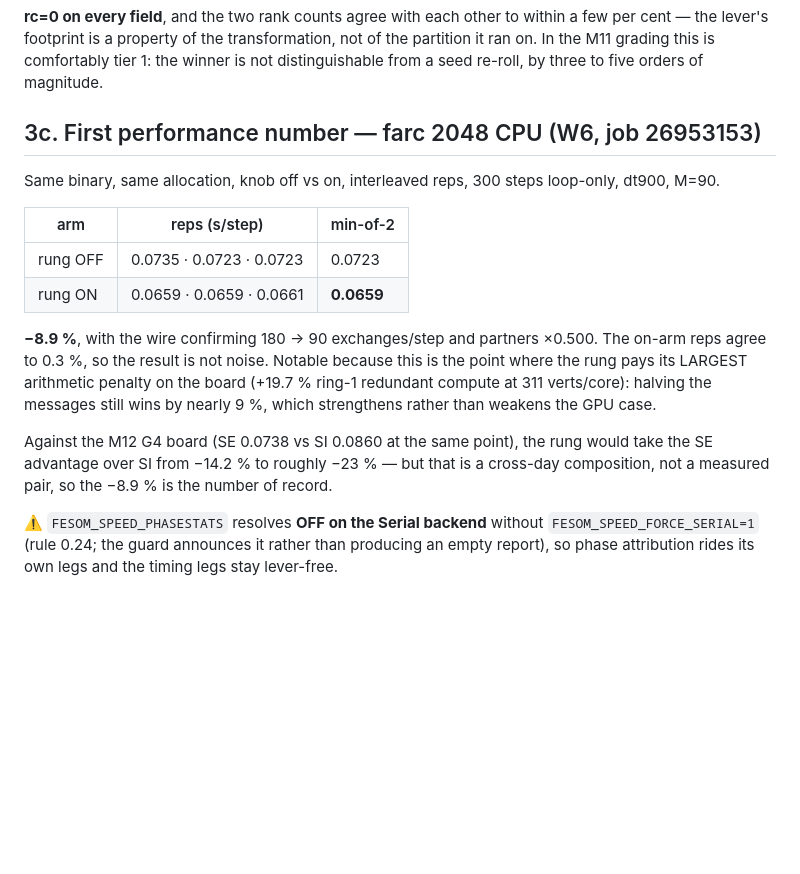
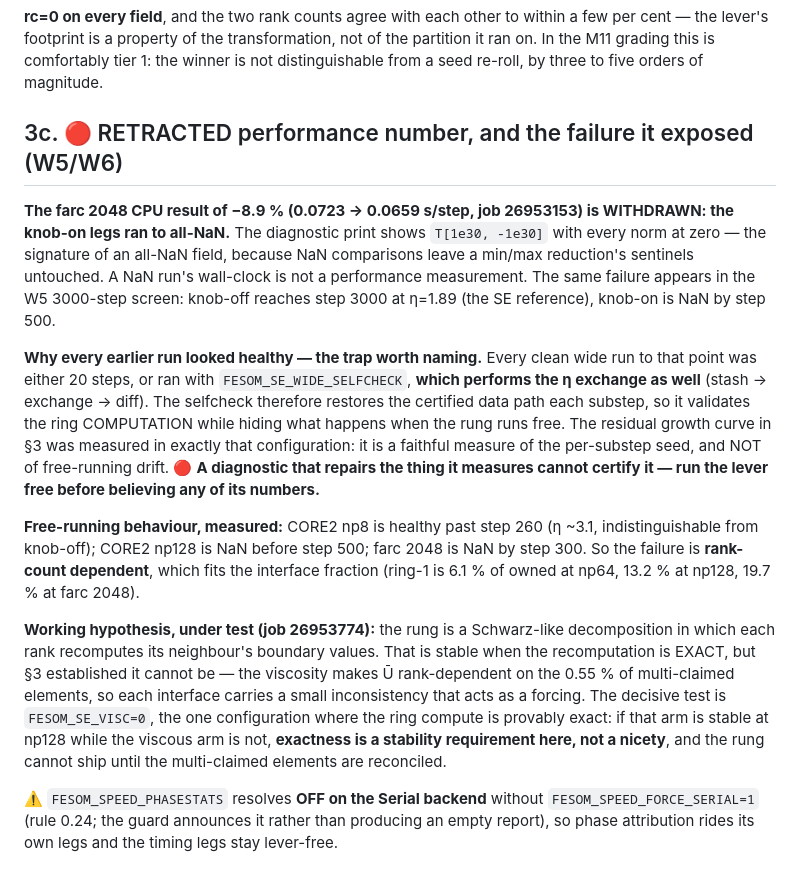
Before and after one commit to koldunovn/fesom_kokkos, a Markdown page: docs/WIDEHALO_M12B.md, the part around the change. Rendered like a GitHub page; blank space fills up the shorter version.

Commit message:
RETRACT the farc -8.9% number and record the W5 failure: the free-running rung goes NaN at high rank counts
The knob-on legs at farc 2048 ran to all-NaN (T[1e30,-1e30] with every norm zero
= the NaN signature of a min/max reduction whose sentinels were never displaced),
so their wall-clock is not a measurement. Same in the 3000-step screen: knob-off
reaches step 3000 at eta=1.89, knob-on is NaN before step 500.

🔴 The trap that hid it: every clean wide run so far was either 20 steps or ran
with FESOM_SE_WIDE_SELFCHECK -- which performs the eta exchange AS WELL, and so
restores the certified data path every substep. A diagnostic that repairs the
thing it measures cannot certify it. The residual growth curve in section 3
measures the per-substep seed, NOT free-running drift.

Free-running: np8 healthy past step 260; np128 NaN before 500; farc 2048 NaN by
300 -- rank-count dependent, tracking the interface fraction (6.1% / 13.2% / 19.7%).

Hypothesis under test (26953774): the rung is a Schwarz-like decomposition whose
interface is inexact BY THE SECTION-3 MECHANISM, so the inconsistency acts as a
forcing. FESOM_SE_VISC=0 is the one provably-exact configuration; if it is stable
at np128 while the viscous arm is not, exactness is a STABILITY requirement.

```diff
--- a/docs/WIDEHALO_M12B.md
+++ b/docs/WIDEHALO_M12B.md
@@ -133,23 +133,36 @@ the lever's footprint is a property of the transformation, not of the partition
 M11 grading this is comfortably tier 1: the winner is not distinguishable from a seed re-roll,
 by three to five orders of magnitude.
 
-## 3c. First performance number — farc 2048 CPU (W6, job 26953153)
+## 3c. 🔴 RETRACTED performance number, and the failure it exposed (W5/W6)
 
-Same binary, same allocation, knob off vs on, interleaved reps, 300 steps loop-only, dt900, M=90.
+**The farc 2048 CPU result of −8.9 % (0.0723 → 0.0659 s/step, job 26953153) is WITHDRAWN: the
+knob-on legs ran to all-NaN.** The diagnostic print shows `T[1e30, -1e30]` with every norm at
+zero — the signature of an all-NaN field, because NaN comparisons leave a min/max reduction's
+sentinels untouched. A NaN run's wall-clock is not a performance measurement. The same failure
+appears in the W5 3000-step screen: knob-off reaches step 3000 at η=1.89 (the SE reference),
+knob-on is NaN by step 500.
 
-| arm | reps (s/step) | min-of-2 |
-|---|---|---|
-| rung OFF | 0.0735 · 0.0723 · 0.0723 | 0.0723 |
-| rung ON | 0.0659 · 0.0659 · 0.0661 | **0.0659** |
+**Why every earlier run looked healthy — the trap worth naming.** Every clean wide run to that
+point was either 20 steps, or ran with `FESOM_SE_WIDE_SELFCHECK`, **which performs the η exchange
+as well** (stash → exchange → diff). The selfcheck therefore restores the certified data path each
+substep, so it validates the ring COMPUTATION while hiding what happens when the rung runs free.
+The residual growth curve in §3 was measured in exactly that configuration: it is a faithful
+measure of the per-substep seed, and NOT of free-running drift. 🔴 **A diagnostic that repairs the
+thing it measures cannot certify it — run the lever free before believing any of its numbers.**
 
-**−8.9 %**, with the wire confirming 180 → 90 exchanges/step and partners ×0.500. The on-arm reps
-agree to 0.3 %, so the result is not noise. Notable because this is the point where the rung pays
-its LARGEST arithmetic penalty on the board (+19.7 % ring-1 redundant compute at 311 verts/core):
-halving the messages still wins by nearly 9 %, which strengthens rather than weakens the GPU case.
+**Free-running behaviour, measured:** CORE2 np8 is healthy past step 260 (η ~3.1, indistinguishable
+from knob-off); CORE2 np128 is NaN before step 500; farc 2048 is NaN by step 300. So the failure is
+**rank-count dependent**, which fits the interface fraction (ring-1 is 6.1 % of owned at np64,
+13.2 % at np128, 19.7 % at farc 2048).
 
-Against the M12 G4 board (SE 0.0738 vs SI 0.0860 at the same point), the rung would take the SE
-advantage over SI from −14.2 % to roughly −23 % — but that is a cross-day composition, not a
-measured pair, so the −8.9 % is the number of record.
+**Working hypothesis, under test (job 26953774):** the rung is a Schwarz-like decomposition in
+which each rank recomputes its neighbour's boundary values. That is stable when the recomputation
+is EXACT, but §3 established it cannot be — the viscosity makes Ū rank-dependent on the 0.55 % of
+multi-claimed elements, so each interface carries a small inconsistency that acts as a forcing.
+The decisive test is `FESOM_SE_VISC=0`, the one configuration where the ring compute is provably
+exact: if that arm is stable at np128 while the viscous arm is not, **exactness is a stability
+requirement here, not a nicety**, and the rung cannot ship until the multi-claimed elements are
+reconciled.
 
 ⚠️ `FESOM_SPEED_PHASESTATS` resolves **OFF on the Serial backend** without `FESOM_SPEED_FORCE_SERIAL=1`
 (rule 0.24; the guard announces it rather than producing an empty report), so phase attribution
```
Also changed, not shown: docs/plans/20260814-m12b-widehalo.md (+2 -2 lines).
